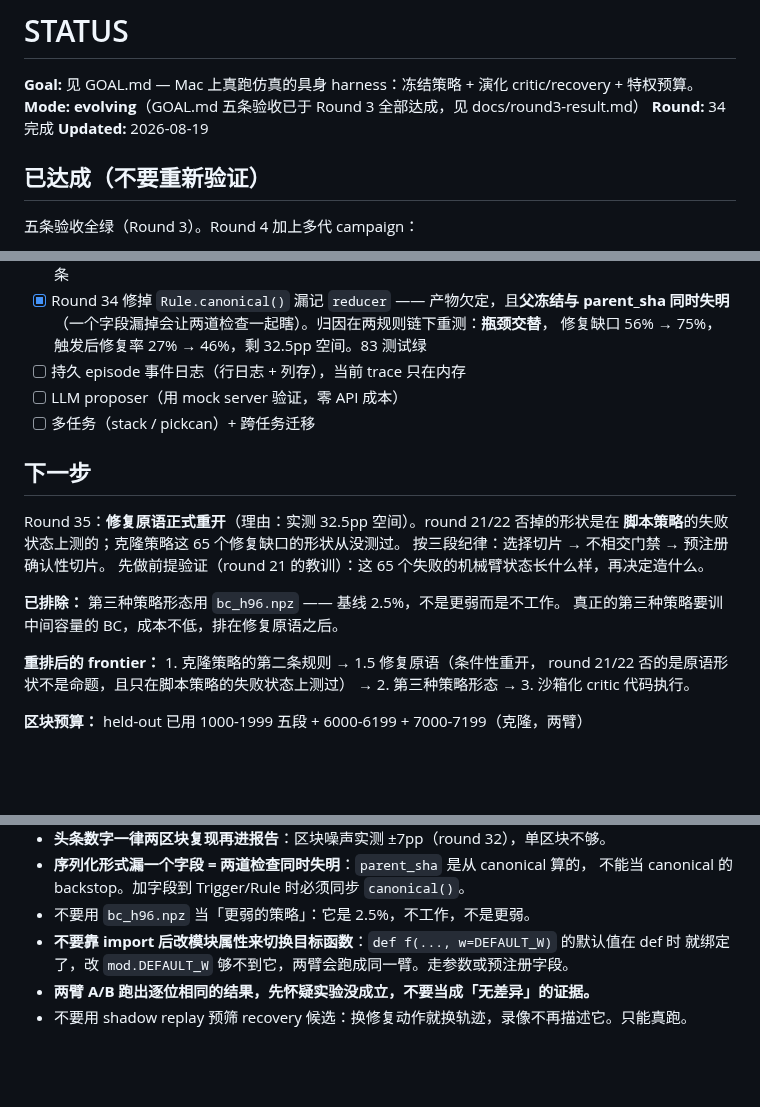
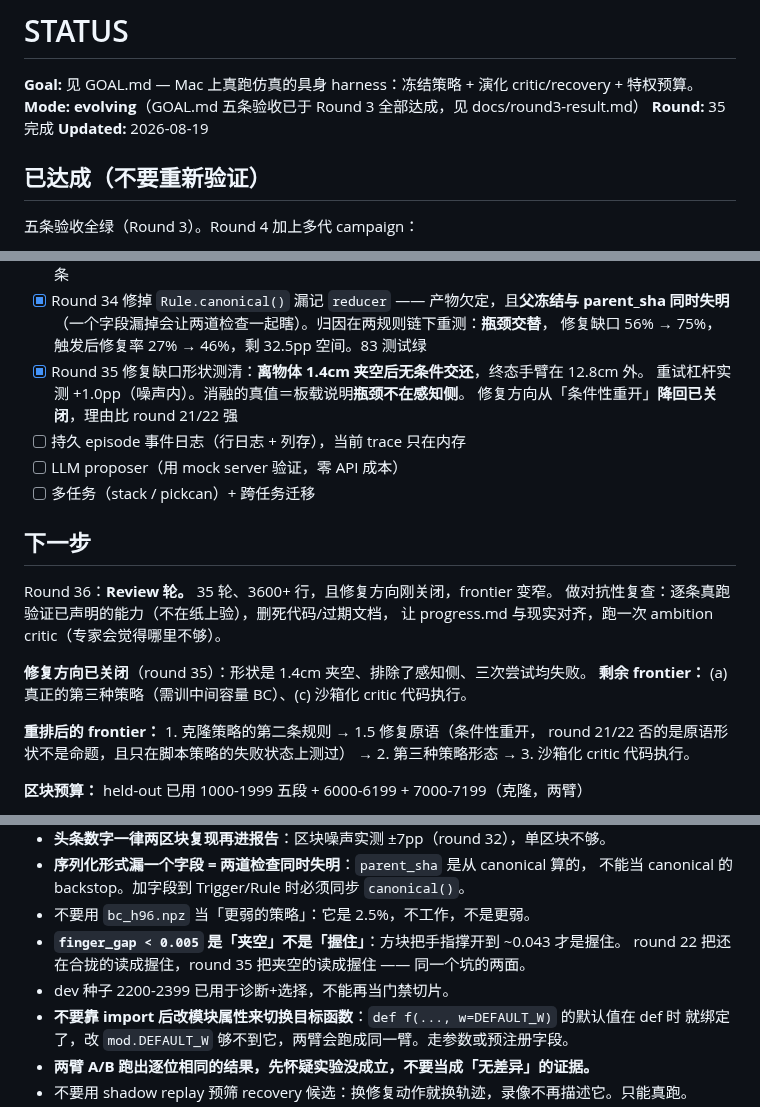
Before and after one commit to GuoZheXinDeGuang/physical-harness, a Markdown page: STATUS.md, 3 parts joined by grey strips. GitHub-like rendering; blank space fills up the shorter version.

```diff
--- a/STATUS.md
+++ b/STATUS.md
@@ -2,7 +2,7 @@
 
 **Goal:** 见 GOAL.md — Mac 上真跑仿真的具身 harness：冻结策略 + 演化 critic/recovery + 特权预算。
 **Mode:** **evolving**（GOAL.md 五条验收已于 Round 3 全部达成，见 docs/round3-result.md）
-**Round:** 34 完成
+**Round:** 35 完成
 **Updated:** 2026-08-19
 
 ## 已达成（不要重新验证）
@@ -112,19 +112,21 @@
 - [x] Round 34 修掉 `Rule.canonical()` 漏记 `reducer` —— 产物欠定，且**父冻结与 parent_sha 同时失明**
       （一个字段漏掉会让两道检查一起瞎）。归因在两规则链下重测：**瓶颈交替**，
       修复缺口 56% → 75%，触发后修复率 27% → 46%，剩 32.5pp 空间。83 测试绿
+- [x] Round 35 修复缺口形状测清：**离物体 1.4cm 夹空后无条件交还**，终态手臂在 12.8cm 外。
+      重试杠杆实测 +1.0pp（噪声内）。消融的真值＝板载说明**瓶颈不在感知侧**。
+      修复方向从「条件性重开」**降回已关闭**，理由比 round 21/22 强
 - [ ] 持久 episode 事件日志（行日志 + 列存），当前 trace 只在内存
 - [ ] LLM proposer（用 mock server 验证，零 API 成本）
 - [ ] 多任务（stack / pickcan）+ 跨任务迁移
 
 ## 下一步
 
-Round 35：**修复原语正式重开**（理由：实测 32.5pp 空间）。round 21/22 否掉的形状是在
-**脚本策略**的失败状态上测的；克隆策略这 65 个修复缺口的形状从没测过。
-按三段纪律：选择切片 → 不相交门禁 → 预注册确认性切片。
-先做前提验证（round 21 的教训）：这 65 个失败的机械臂状态长什么样，再决定造什么。
+Round 36：**Review 轮。** 35 轮、3600+ 行，且修复方向刚关闭，frontier 变窄。
+做对抗性复查：逐条真跑验证已声明的能力（不在纸上验），删死代码/过期文档，
+让 progress.md 与现实对齐，跑一次 ambition critic（专家会觉得哪里不够）。
 
-**已排除：** 第三种策略形态用 `bc_h96.npz` —— 基线 2.5%，不是更弱而是不工作。
-真正的第三种策略要训中间容量的 BC，成本不低，排在修复原语之后。
+**修复方向已关闭**（round 35）：形状是 1.4cm 夹空、排除了感知侧、三次尝试均失败。
+**剩余 frontier：** (a) 真正的第三种策略（需训中间容量 BC）、(c) 沙箱化 critic 代码执行。
 
 **重排后的 frontier：** 1. 克隆策略的第二条规则 → 1.5 修复原语（条件性重开，
 round 21/22 否的是原语形状不是命题，且只在脚本策略的失败状态上测过）
@@ -163,6 +165,9 @@ round 21/22 否的是原语形状不是命题，且只在脚本策略的失败
 - **序列化形式漏一个字段 = 两道检查同时失明**：`parent_sha` 是从 canonical 算的，
   不能当 canonical 的 backstop。加字段到 Trigger/Rule 时必须同步 `canonical()`。
 - 不要用 `bc_h96.npz` 当「更弱的策略」：它是 2.5%，不工作，不是更弱。
+- **`finger_gap < 0.005` 是「夹空」不是「握住」**：方块把手指撑开到 ~0.043 才是握住。
+  round 22 把还在合拢的读成握住，round 35 把夹空的读成握住 —— 同一个坑的两面。
+- dev 种子 2200-2399 已用于诊断+选择，不能再当门禁切片。
 - **不要靠 import 后改模块属性来切换目标函数**：`def f(..., w=DEFAULT_W)` 的默认值在 def 时
   就绑定了，改 `mod.DEFAULT_W` 够不到它，两臂会跑成同一臂。走参数或预注册字段。
 - **两臂 A/B 跑出逐位相同的结果，先怀疑实验没成立，不要当成「无差异」的证据。**
```
Also changed, not shown: progress.md (+64 -0 lines).
